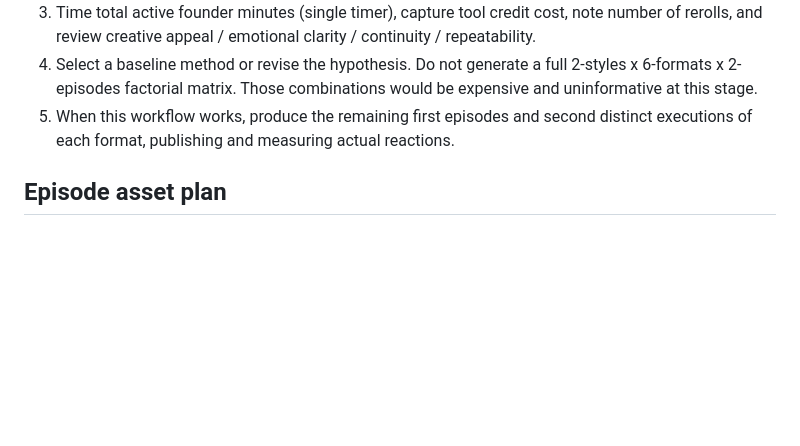
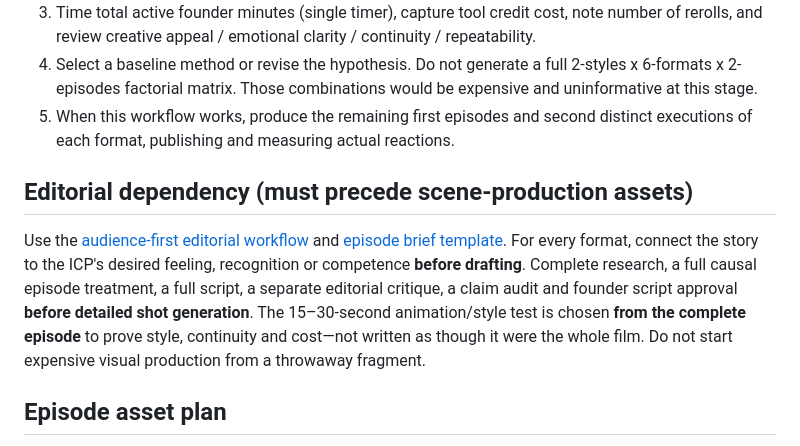
Before and after one commit to davondaneils/RabbitHoleStudios, a Markdown page: STUDIO/production.md, the part around the change. Drawn GitHub-style; blank space fills up the shorter version.

Commit message:
Wire Codex agent and episode production to audience-first full-story editorial gates

```diff
--- a/STUDIO/production.md
+++ b/STUDIO/production.md
@@ -38,6 +38,10 @@ These are *aesthetic references*, not requests to reproduce copyrighted characte
 4. Select a baseline method or revise the hypothesis. Do not generate a full 2-styles x 6-formats x 2-episodes factorial matrix. Those combinations would be expensive and uninformative at this stage.
 5. When this workflow works, produce the remaining first episodes and second distinct executions of each format, publishing and measuring actual reactions.
 
+## Editorial dependency (must precede scene-production assets)
+
+Use the [audience-first editorial workflow](editorial-workflow.md) and [episode brief template](../TEMPLATES/episode-brief.md). For every format, connect the story to the ICP's desired feeling, recognition or competence **before drafting**. Complete research, a full causal episode treatment, a full script, a separate editorial critique, a claim audit and founder script approval **before detailed shot generation**. The 15–30-second animation/style test is chosen **from the complete episode** to prove style, continuity and cost—not written as though it were the whole film. Do not start expensive visual production from a throwaway fragment.
+
 ## Episode asset plan
 
 Script and research -> shot/beat list -> rough animatic -> reusable characters/settings/props -> generated stills/camera treatment -> narration/dialogue -> sound -> edit -> caption/QA -> publish -> log. A simple shot may need only one still image plus pan/crop or a match cut. Full generated motion is Tier C, not the default.
```
